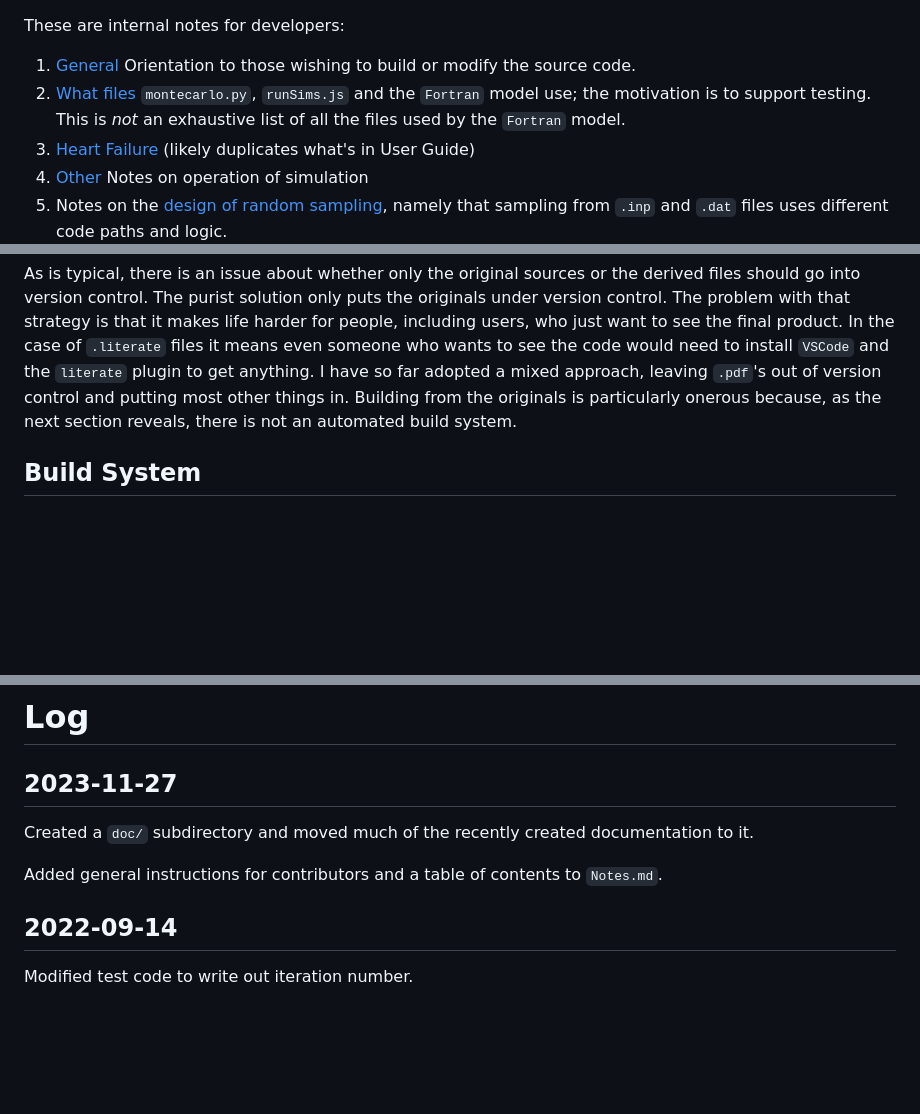
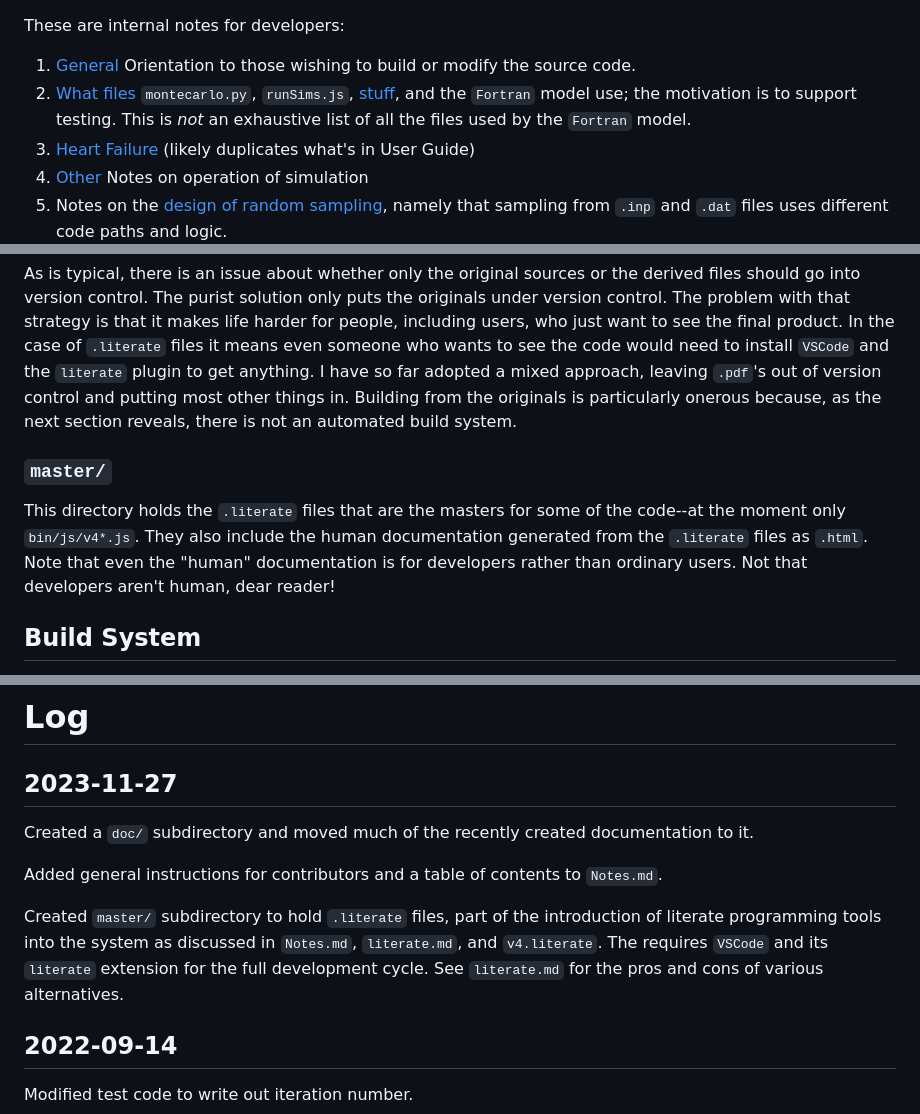
Before and after one commit to RossBoylan/mccli, a Markdown page: doc/Notes.md, 3 parts joined by grey strips. GitHub-like rendering; blank space fills up the shorter version.

Commit message:
add Notes about master/ directory and other small tweaks

```diff
--- a/doc/Notes.md
+++ b/doc/Notes.md
@@ -1,6 +1,6 @@
 These are internal notes for developers:
    1. [General](#general-notes-for-contributors) Orientation to those wishing to build or modify the source code.
-   2. [What files](#notes-on-internal-use-of-files) `montecarlo.py`, `runSims.js` and the `Fortran` model use; the motivation is to support testing.  This is *not* an exhaustive list of all the files used by the `Fortran` model.
+   2. [What files](#notes-on-internal-use-of-files)  `montecarlo.py`, `runSims.js`, [stuff](#literate), and the `Fortran` model use; the motivation is to support testing.  This is *not* an exhaustive list of all the files used by the `Fortran` model.
    3. [Heart Failure](#heart-failure) (likely duplicates what's in User Guide)
    4. [Other](#other-notes) Notes on operation of simulation
    5. Notes on the [design of random sampling](#sampling-for-inp-and-dat-files), namely that sampling from `.inp` and `.dat` files uses different code paths and logic.
@@ -57,6 +57,9 @@ one of the basic inputs to the monte-carlo simulation.  Automatically installed
 This directory includes user documentation and internal notes.  In general the `.md` and `.dia` files are the masters, to which edits should be made, while `.svg`, `.pdf` and `.html` files are derived from them.  Among the figures, `Process.dia` is mostly the master of the other 2 `Process*.dia` files (created by removing some elements in `Process.dia`), though I think I added a bit to `ProcessNew.dia`.   After conversion to `.svg` the figures appear in `UserGuide`.
 
 As is typical, there is an issue about whether only the original sources or the derived files should go into version control.  The purist solution only puts the originals under version control.  The problem with that strategy is that it makes life harder for people, including users, who just want to see the final product.  In the case of `.literate` files it means even someone who wants to see the code would need to install `VSCode` and the `literate` plugin to get anything.  I have so far adopted a mixed approach, leaving `.pdf`'s out of version control and putting most other things in.  Building from the originals is particularly onerous because, as the next section reveals, there is not an automated build system.
+
+### `master/`
+This directory holds the `.literate` files that are the masters for some of the code--at the moment only `bin/js/v4*.js`.  They also include the human documentation generated from the `.literate` files as `.html`.  Note that even the "human" documentation is for developers rather than ordinary users.  Not that developers aren't human, dear reader!
 
 ## Build System
 There isn't one, though maybe there should be.  The core of the application has been a bunch of `.js` and `.py` files that had no need to be built.  But things are getting more complex.  Typically, the developer will need to do these steps:
@@ -224,6 +227,8 @@ Created a `doc/` subdirectory and moved much of the recently created documentati
 
 Added general instructions for contributors and a table of contents to `Notes.md`.
 
+Created `master/` subdirectory to hold `.literate` files, part of the introduction of literate programming tools into the system as discussed in `Notes.md`, `literate.md`, and `v4.literate`.  The requires `VSCode` and its `literate` extension for the full development cycle.   See `literate.md` for the pros and cons of various alternatives.
+
 2022-09-14
 ----------
 Modified test code to write out iteration number.
```
